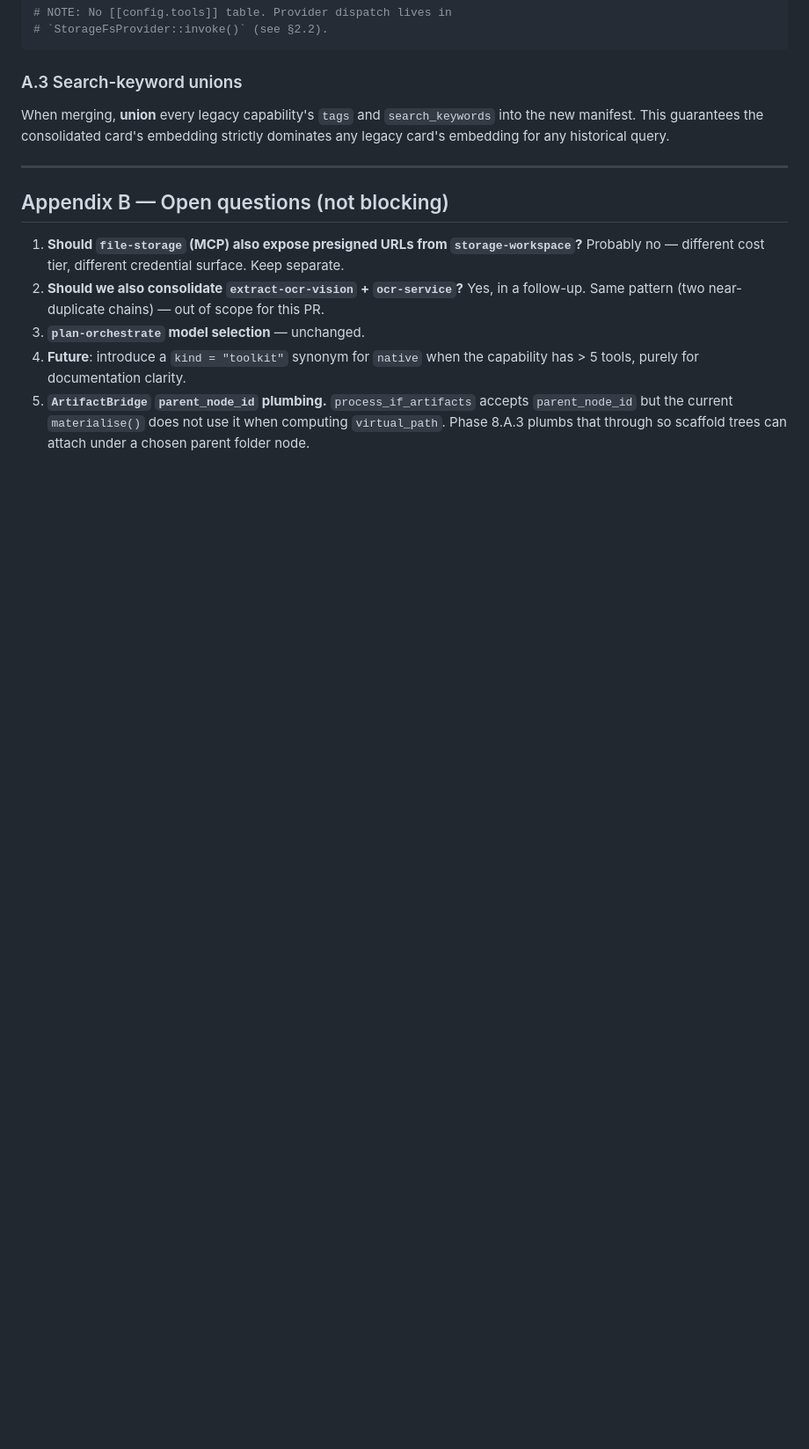
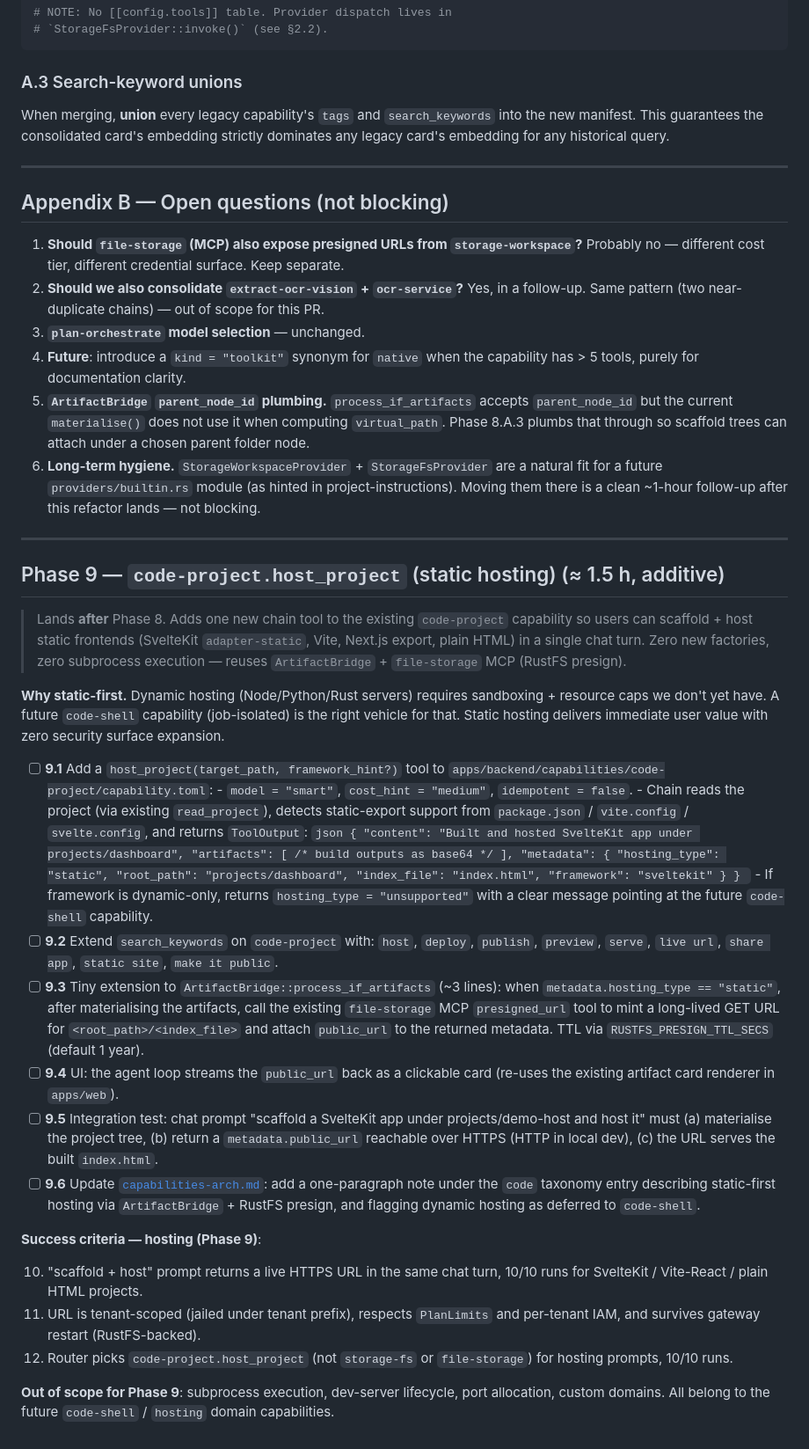
Before and after one commit to liutauras-m/epifly, a Markdown page: docs/capabilities/plan.md, the part around one of its changes. Shown at 88% size. GitHub-like rendering; blank space fills up the shorter version.

Commit message:
feat: add architecture review for capabilities consolidation refactor with alignment to best practices

````diff
--- a/docs/capabilities/plan.md
+++ b/docs/capabilities/plan.md
@@ -635,3 +640,75 @@ strictly dominates any legacy card's embedding for any historical query.
    accepts `parent_node_id` but the current `materialise()` does not use it
    when computing `virtual_path`. Phase 8.A.3 plumbs that through so
    scaffold trees can attach under a chosen parent folder node.
+6. **Long-term hygiene.** `StorageWorkspaceProvider` + `StorageFsProvider`
+   are a natural fit for a future `providers/builtin.rs` module (as hinted
+   in project-instructions). Moving them there is a clean ~1-hour follow-up
+   after this refactor lands — not blocking.
+
+---
+
+## Phase 9 — `code-project.host_project` (static hosting) (≈ 1.5 h, additive)
+
+> Lands **after** Phase 8. Adds one new chain tool to the existing
+> `code-project` capability so users can scaffold + host static frontends
+> (SvelteKit `adapter-static`, Vite, Next.js export, plain HTML) in a single
+> chat turn. Zero new factories, zero subprocess execution — reuses
+> `ArtifactBridge` + `file-storage` MCP (RustFS presign).
+
+**Why static-first.** Dynamic hosting (Node/Python/Rust servers) requires
+sandboxing + resource caps we don't yet have. A future `code-shell`
+capability (job-isolated) is the right vehicle for that. Static hosting
+delivers immediate user value with zero security surface expansion.
+
+- [ ] **9.1** Add a `host_project(target_path, framework_hint?)` tool to
+      `apps/backend/capabilities/code-project/capability.toml`:
+      - `model = "smart"`, `cost_hint = "medium"`, `idempotent = false`.
+      - Chain reads the project (via existing `read_project`), detects
+        static-export support from `package.json` / `vite.config` /
+        `svelte.config`, and returns `ToolOutput`:
+        ```json
+        {
+          "content": "Built and hosted SvelteKit app under projects/dashboard",
+          "artifacts": [ /* build outputs as base64 */ ],
+          "metadata": {
+            "hosting_type": "static",
+            "root_path": "projects/dashboard",
+            "index_file": "index.html",
+            "framework": "sveltekit"
+          }
+        }
+        ```
+      - If framework is dynamic-only, returns `hosting_type = "unsupported"`
+        with a clear message pointing at the future `code-shell` capability.
+- [ ] **9.2** Extend `search_keywords` on `code-project` with: `host`,
+      `deploy`, `publish`, `preview`, `serve`, `live url`, `share app`,
+      `static site`, `make it public`.
+- [ ] **9.3** Tiny extension to `ArtifactBridge::process_if_artifacts`
+      (~3 lines): when `metadata.hosting_type == "static"`, after
+      materialising the artifacts, call the existing `file-storage` MCP
+      `presigned_url` tool to mint a long-lived GET URL for
+      `<root_path>/<index_file>` and attach `public_url` to the returned
+      metadata. TTL via `RUSTFS_PRESIGN_TTL_SECS` (default 1 year).
+- [ ] **9.4** UI: the agent loop streams the `public_url` back as a clickable
+      card (re-uses the existing artifact card renderer in `apps/web`).
+- [ ] **9.5** Integration test: chat prompt "scaffold a SvelteKit app under
+      projects/demo-host and host it" must (a) materialise the project tree,
+      (b) return a `metadata.public_url` reachable over HTTPS (HTTP in local
+      dev), (c) the URL serves the built `index.html`.
+- [ ] **9.6** Update [`capabilities-arch.md`](capabilities-arch.md): add a
+      one-paragraph note under the `code` taxonomy entry describing
+      static-first hosting via `ArtifactBridge` + RustFS presign, and
+      flagging dynamic hosting as deferred to `code-shell`.
+
+**Success criteria — hosting (Phase 9)**:
+
+10. "scaffold + host" prompt returns a live HTTPS URL in the same chat turn,
+    10/10 runs for SvelteKit / Vite-React / plain HTML projects.
+11. URL is tenant-scoped (jailed under tenant prefix), respects `PlanLimits`
+    and per-tenant IAM, and survives gateway restart (RustFS-backed).
+12. Router picks `code-project.host_project` (not `storage-fs` or
+    `file-storage`) for hosting prompts, 10/10 runs.
+
+**Out of scope for Phase 9**: subprocess execution, dev-server lifecycle,
+port allocation, custom domains. All belong to the future `code-shell` /
+`hosting` domain capabilities.
````
Also changed, not shown: other parts of docs/capabilities/plan.md (+10 -5 lines), docs/capabilities/plan-update.md (added, +304 -0 lines).
